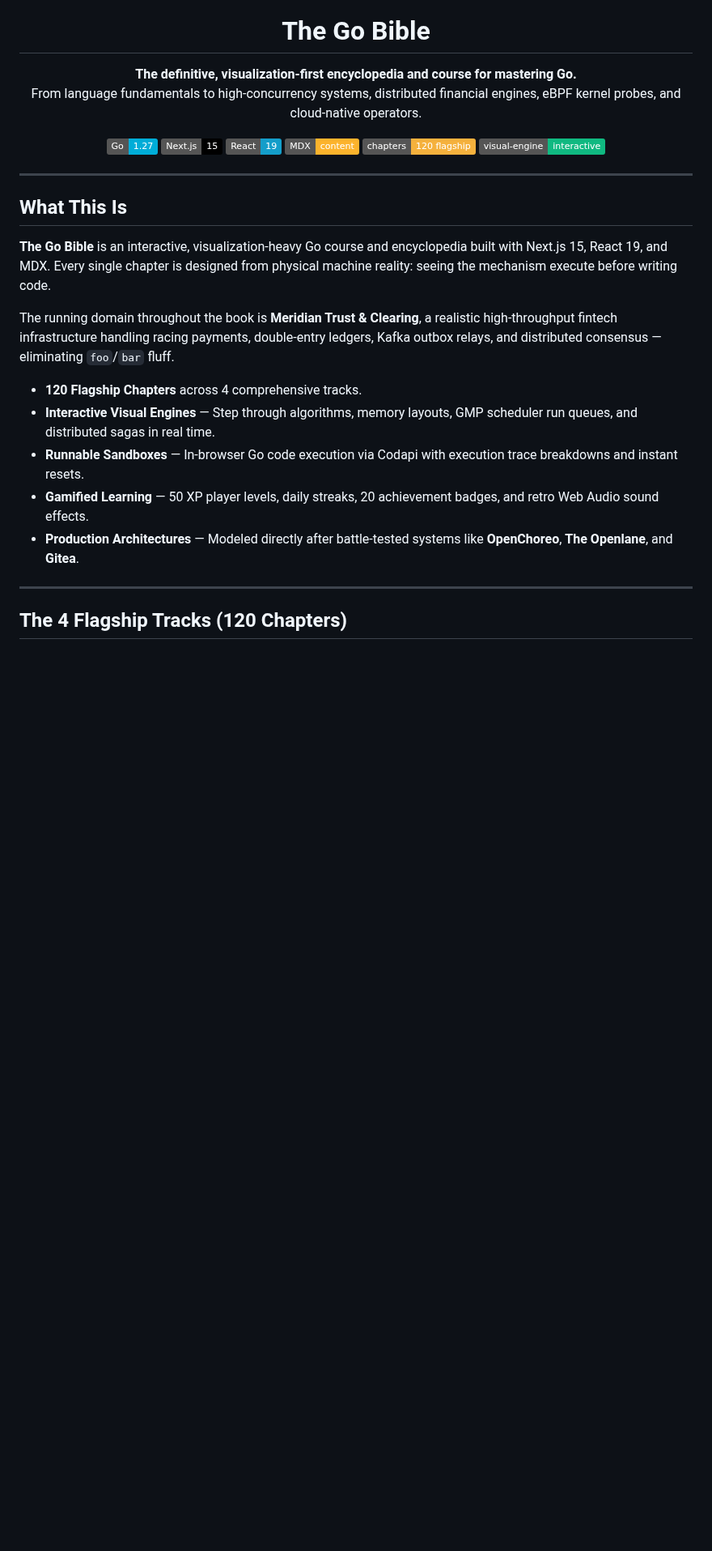
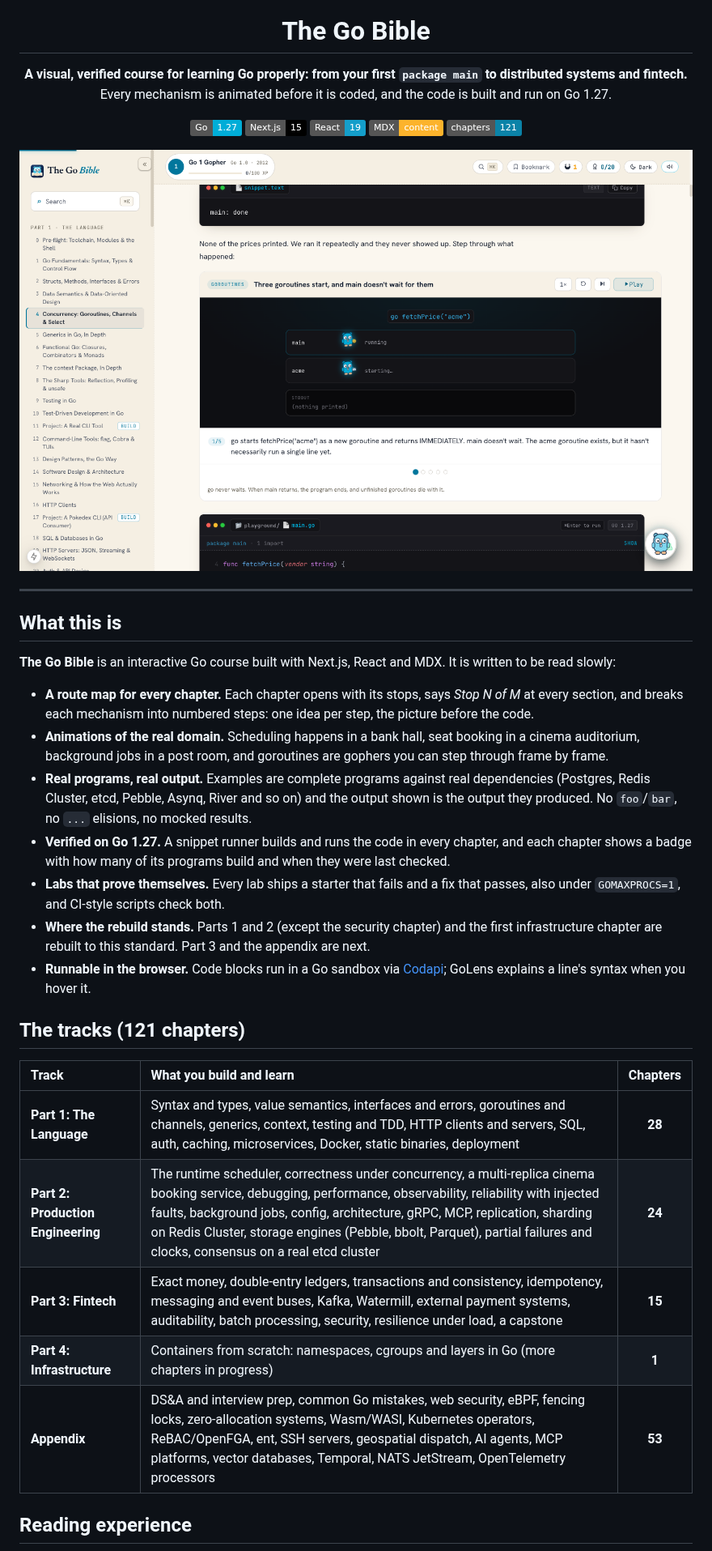
Before and after one commit to Oyetomi/golang-bible, a Markdown page: README.md, the part around one of its changes. Shown at 81% size. GitHub-like rendering; pictures changed too: .github/assets/screenshot-chapter.png (added); badges without logos; blank space fills up the shorter version.

```diff
--- a/README.md
+++ b/README.md
@@ -5,8 +5,8 @@
 <h1 align="center">The Go Bible</h1>
 
 <p align="center">
-  <b>The definitive, visualization-first encyclopedia and course for mastering Go.</b><br>
-  From language fundamentals to high-concurrency systems, distributed financial engines, eBPF kernel probes, and cloud-native operators.
+  <b>A visual, verified course for learning Go properly: from your first <code>package main</code> to distributed systems and fintech.</b><br>
+  Every mechanism is animated before it is coded, and the code is built and run on Go 1.27.
 </p>
 
 <p align="center">
@@ -14,25 +14,36 @@
   <img alt="Next.js" src="https://img.shields.io/badge/Next.js-15-000000?logo=nextdotjs&logoColor=white">
   <img alt="React" src="https://img.shields.io/badge/React-19-149ECA?logo=react&logoColor=white">
   <img alt="MDX" src="https://img.shields.io/badge/MDX-content-FCB32C?logo=mdx&logoColor=black">
-  <img alt="Chapters" src="https://img.shields.io/badge/chapters-120%20flagship-f5b13d">
-  <img alt="Visuals" src="https://img.shields.io/badge/visual--engine-interactive-10B981">
+  <img alt="Chapters" src="https://img.shields.io/badge/chapters-121-0b83a8">
+</p>
+
+<p align="center">
+  <img src=".github/assets/screenshot-chapter.png" width="880" alt="A chapter on warm paper: a goroutine animation plays on a dark stage between runnable code windows">
 </p>
 
 ---
 
-## What This Is
+## What this is
 
-**The Go Bible** is an interactive, visualization-heavy Go course and encyclopedia built with Next.js 15, React 19, and MDX. Every single chapter is designed from physical machine reality: seeing the mechanism execute before writing code.
+**The Go Bible** is an interactive Go course built with Next.js, React and MDX. It is written to be read slowly:
 
-The running domain throughout the book is **Meridian Trust & Clearing**, a realistic high-throughput fintech infrastructure handling racing payments, double-entry ledgers, Kafka outbox relays, and distributed consensus — eliminating `foo`/`bar` fluff.
+- **A route map for every chapter.** Each chapter opens with its stops, says *Stop N of M* at every section, and breaks each mechanism into numbered steps: one idea per step, the picture before the code.
+- **Animations of the real domain.** Scheduling happens in a bank hall, seat booking in a cinema auditorium, background jobs in a post room, and goroutines are gophers you can step through frame by frame.
+- **Real programs, real output.** Examples are complete programs against real dependencies (Postgres, Redis Cluster, etcd, Pebble, Asynq, River and so on) and the output shown is the output they produced. No `foo`/`bar`, no `...` elisions, no mocked results.
+- **Verified on Go 1.27.** A snippet runner builds and runs the code in every chapter, and each chapter shows a badge with how many of its programs build and when they were last checked.
+- **Labs that prove themselves.** Every lab ships a starter that fails and a fix that passes, also under `GOMAXPROCS=1`, and CI-style scripts check both.
+- **Where the rebuild stands.** Parts 1 and 2 (except the security chapter) and the first infrastructure chapter are rebuilt to this standard. Part 3 and the appendix are next.
+- **Runnable in the browser.** Code blocks run in a Go sandbox via [Codapi](https://codapi.org/); GoLens explains a line's syntax when you hover it.
 
-- **120 Flagship Chapters** across 4 comprehensive tracks.
-- **Interactive Visual Engines** — Step through algorithms, memory layouts, GMP scheduler run queues, and distributed sagas in real time.
-- **Runnable Sandboxes** — In-browser Go code execution via Codapi with execution trace breakdowns and instant resets.
-- **Gamified Learning** — 50 XP player levels, daily streaks, 20 achievement badges, and retro Web Audio sound effects.
-- **Production Architectures** — Modeled directly after battle-tested systems like **OpenChoreo**, **The Openlane**, and **Gitea**.
+## The tracks (121 chapters)
 
----
+| Track | What you build and learn | Chapters |
+| :--- | :--- | :---: |
+| **Part 1: The Language** | Syntax and types, value semantics, interfaces and errors, goroutines and channels, generics, context, testing and TDD, HTTP clients and servers, SQL, auth, caching, microservices, Docker, static binaries, deployment | **28** |
+| **Part 2: Production Engineering** | The runtime scheduler, correctness under concurrency, a multi-replica cinema booking service, debugging, performance, observability, reliability with injected faults, background jobs, config, architecture, gRPC, MCP, replication, sharding on Redis Cluster, storage engines (Pebble, bbolt, Parquet), partial failures and clocks, consensus on a real etcd cluster | **24** |
+| **Part 3: Fintech** | Exact money, double-entry ledgers, transactions and consistency, idempotency, messaging and event buses, Kafka, Watermill, external payment systems, auditability, batch processing, security, resilience under load, a capstone | **15** |
+| **Part 4: Infrastructure** | Containers from scratch: namespaces, cgroups and layers in Go (more chapters in progress) | **1** |
+| **Appendix** | DS&A and interview prep, common Go mistakes, web security, eBPF, fencing locks, zero-allocation systems, Wasm/WASI, Kubernetes operators, ReBAC/OpenFGA, ent, SSH servers, geospatial dispatch, AI agents, MCP platforms, vector databases, Temporal, NATS JetStream, OpenTelemetry processors | **53** |
 
-## The 4 Flagship Tracks (120 Chapters)
+## Reading experience
 
```
Also changed, not shown: other parts of README.md (+36 -77 lines), .github/assets/screenshot-chapter-dark.png (added), .github/assets/screenshot-stickers.png (added).
